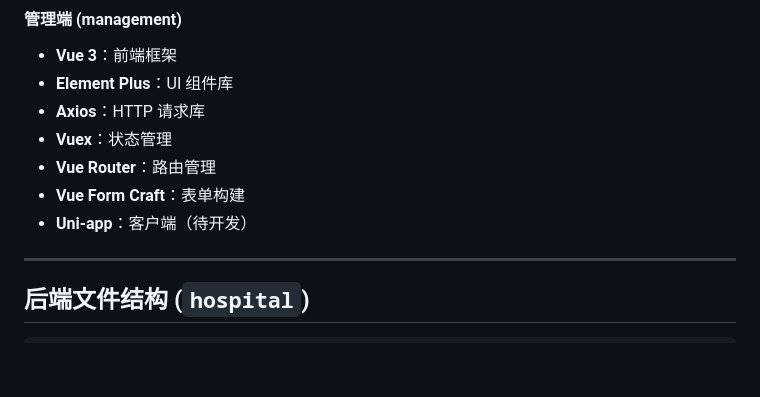
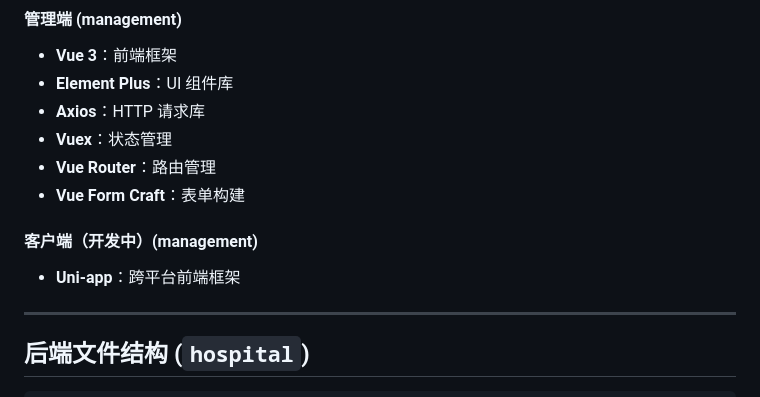
Before and after one commit to MFvmv/GraduationDesign, a Markdown page: README.md, the part around the change. Drawn GitHub-style; blank space fills up the shorter version.

```diff
--- a/README.md
+++ b/README.md
@@ -42,8 +42,9 @@ http://8.138.45.155/admin/ (公网IP)
 - **Vuex**：状态管理
 - **Vue Router**：路由管理
 - **Vue Form Craft**：表单构建
-- **Uni-app**：客户端（待开发）
 
+#### 客户端（开发中）(management)
+- **Uni-app**：跨平台前端框架
 ---
 
 ## 后端文件结构 (`hospital`)
```
